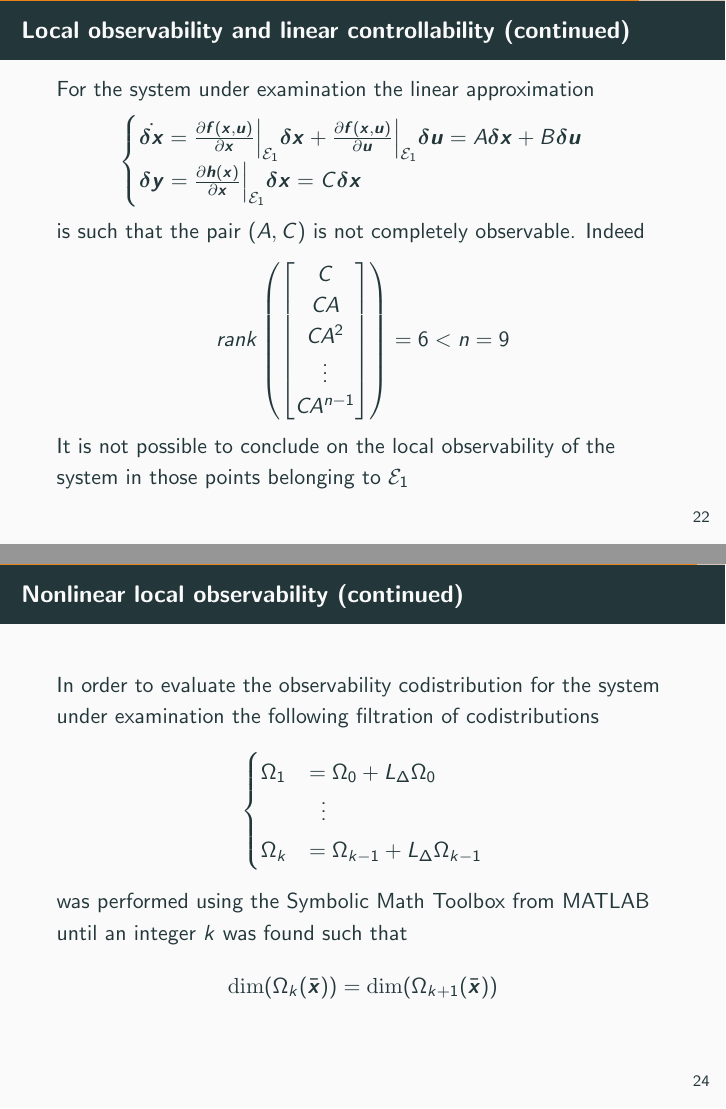
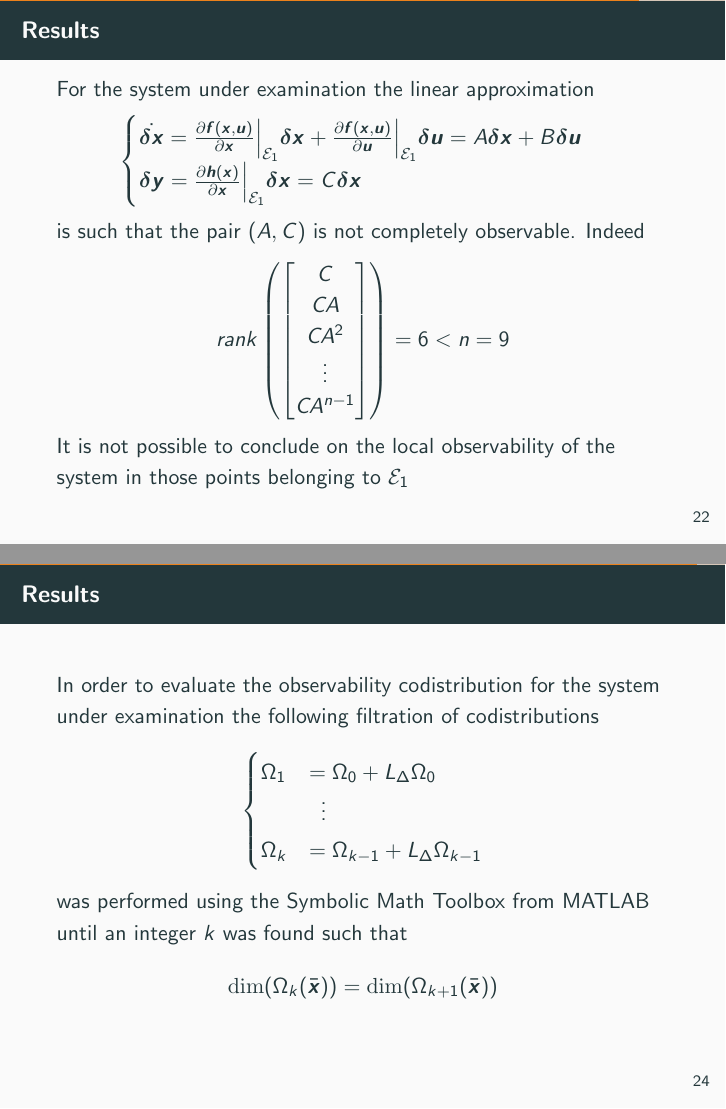
Before and after one commit to GiulioRomualdi/cubli_report, LaTeX slides (slides/slide.tex, which reads slides/observability.tex): pages 26 and 28 of 29, joined at a grey line. Compiled offline with pdfLaTeX.

Commit message:
Write 'Results' as a title when required in observability.tex

```diff
--- a/slides/observability.tex
+++ b/slides/observability.tex
@@ -33,7 +33,7 @@
   \end{theorem}
 \end{frame}
 
-\begin{frame}{Local observability and linear controllability (continued)}
+\begin{frame}{Results}
   For the system under examination the linear approximation
   \[
   \begin{cases}
@@ -78,7 +78,7 @@
   \end{theorem}
 \end{frame}
 
-\begin{frame}{Nonlinear local observability (continued)}
+\begin{frame}{Results}
 In order to evaluate the observability codistribution for the system under examination
  the following filtration of codistributions
 \[
```
